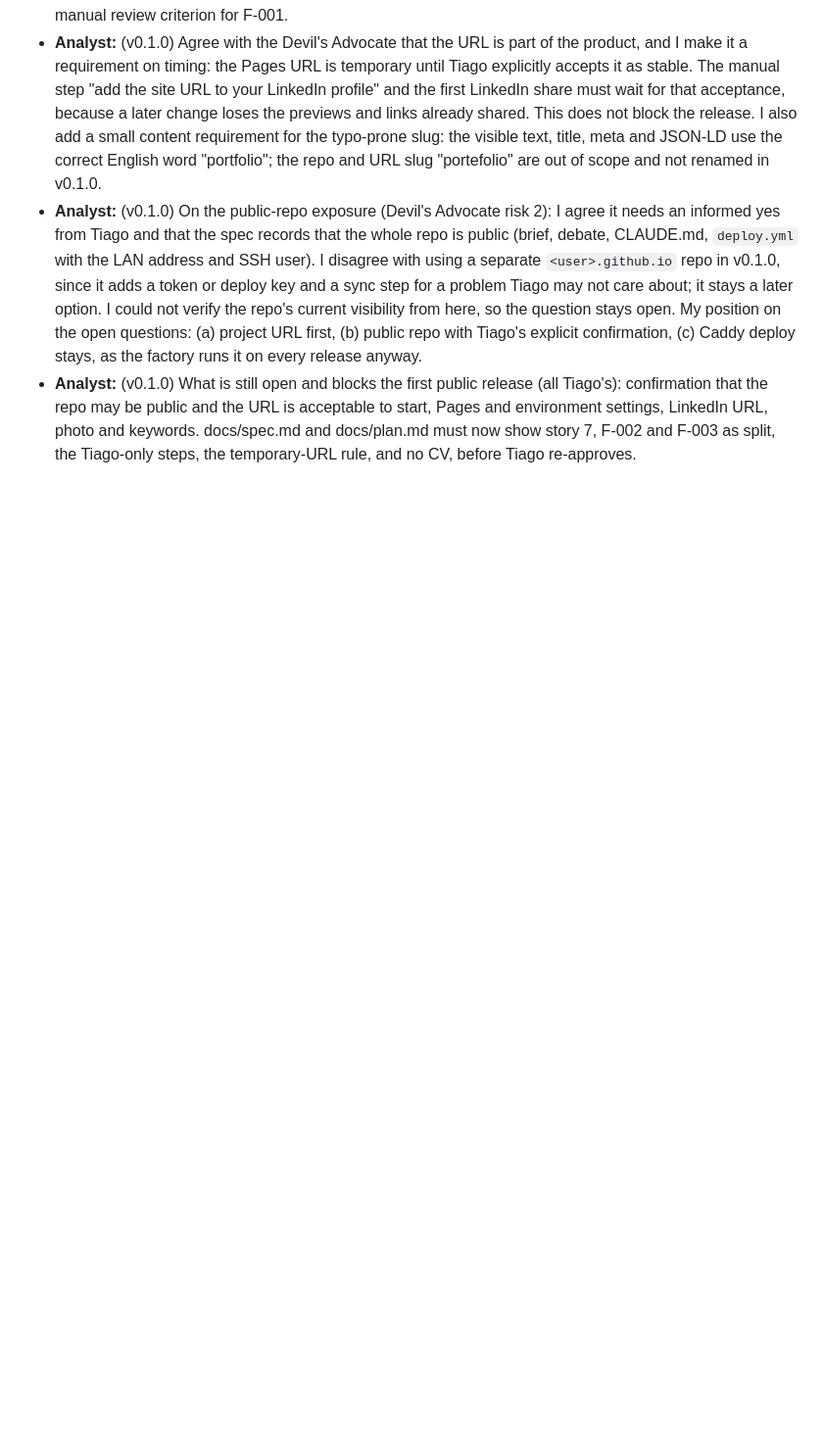
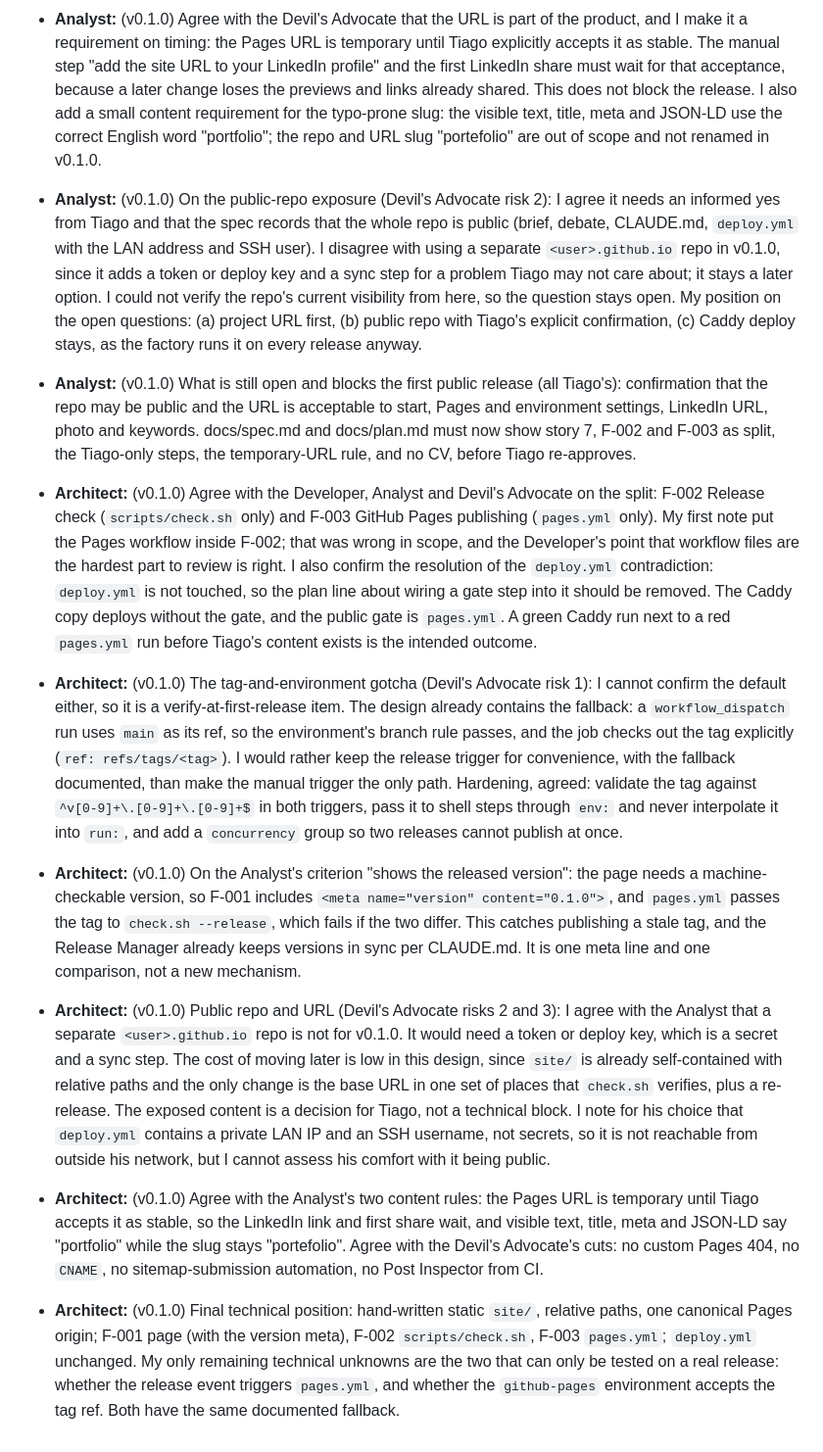
Before and after one commit to tiago-idea-factory/personal-it-portefolio, a Markdown page: docs/debate.md, the part around the change. Shown at 98% size. Drawn GitHub-style; blank space fills up the shorter version.

Commit message:
Debate: Architect turn 2 on GitHub Pages hosting (v0.1.0)
Co-Authored-By: Claude Sonnet 5.5 <noreply@anthropic.com>

```diff
--- a/docs/debate.md
+++ b/docs/debate.md
@@ -206,3 +206,10 @@ This supersedes the earlier "### Conclusion" above, which is kept for history.
 - **Analyst:** (v0.1.0) Agree with the Devil's Advocate that the URL is part of the product, and I make it a requirement on timing: the Pages URL is temporary until Tiago explicitly accepts it as stable. The manual step "add the site URL to your LinkedIn profile" and the first LinkedIn share must wait for that acceptance, because a later change loses the previews and links already shared. This does not block the release. I also add a small content requirement for the typo-prone slug: the visible text, title, meta and JSON-LD use the correct English word "portfolio"; the repo and URL slug "portefolio" are out of scope and not renamed in v0.1.0.
 - **Analyst:** (v0.1.0) On the public-repo exposure (Devil's Advocate risk 2): I agree it needs an informed yes from Tiago and that the spec records that the whole repo is public (brief, debate, CLAUDE.md, `deploy.yml` with the LAN address and SSH user). I disagree with using a separate `<user>.github.io` repo in v0.1.0, since it adds a token or deploy key and a sync step for a problem Tiago may not care about; it stays a later option. I could not verify the repo's current visibility from here, so the question stays open. My position on the open questions: (a) project URL first, (b) public repo with Tiago's explicit confirmation, (c) Caddy deploy stays, as the factory runs it on every release anyway.
 - **Analyst:** (v0.1.0) What is still open and blocks the first public release (all Tiago's): confirmation that the repo may be public and the URL is acceptable to start, Pages and environment settings, LinkedIn URL, photo and keywords. docs/spec.md and docs/plan.md must now show story 7, F-002 and F-003 as split, the Tiago-only steps, the temporary-URL rule, and no CV, before Tiago re-approves.
+
+- **Architect:** (v0.1.0) Agree with the Developer, Analyst and Devil's Advocate on the split: F-002 Release check (`scripts/check.sh` only) and F-003 GitHub Pages publishing (`pages.yml` only). My first note put the Pages workflow inside F-002; that was wrong in scope, and the Developer's point that workflow files are the hardest part to review is right. I also confirm the resolution of the `deploy.yml` contradiction: `deploy.yml` is not touched, so the plan line about wiring a gate step into it should be removed. The Caddy copy deploys without the gate, and the public gate is `pages.yml`. A green Caddy run next to a red `pages.yml` run before Tiago's content exists is the intended outcome.
+- **Architect:** (v0.1.0) The tag-and-environment gotcha (Devil's Advocate risk 1): I cannot confirm the default either, so it is a verify-at-first-release item. The design already contains the fallback: a `workflow_dispatch` run uses `main` as its ref, so the environment's branch rule passes, and the job checks out the tag explicitly (`ref: refs/tags/<tag>`). I would rather keep the release trigger for convenience, with the fallback documented, than make the manual trigger the only path. Hardening, agreed: validate the tag against `^v[0-9]+\.[0-9]+\.[0-9]+$` in both triggers, pass it to shell steps through `env:` and never interpolate it into `run:`, and add a `concurrency` group so two releases cannot publish at once.
+- **Architect:** (v0.1.0) On the Analyst's criterion "shows the released version": the page needs a machine-checkable version, so F-001 includes `<meta name="version" content="0.1.0">`, and `pages.yml` passes the tag to `check.sh --release`, which fails if the two differ. This catches publishing a stale tag, and the Release Manager already keeps versions in sync per CLAUDE.md. It is one meta line and one comparison, not a new mechanism.
+- **Architect:** (v0.1.0) Public repo and URL (Devil's Advocate risks 2 and 3): I agree with the Analyst that a separate `<user>.github.io` repo is not for v0.1.0. It would need a token or deploy key, which is a secret and a sync step. The cost of moving later is low in this design, since `site/` is already self-contained with relative paths and the only change is the base URL in one set of places that `check.sh` verifies, plus a re-release. The exposed content is a decision for Tiago, not a technical block. I note for his choice that `deploy.yml` contains a private LAN IP and an SSH username, not secrets, so it is not reachable from outside his network, but I cannot assess his comfort with it being public.
+- **Architect:** (v0.1.0) Agree with the Analyst's two content rules: the Pages URL is temporary until Tiago accepts it as stable, so the LinkedIn link and first share wait, and visible text, title, meta and JSON-LD say "portfolio" while the slug stays "portefolio". Agree with the Devil's Advocate's cuts: no custom Pages 404, no `CNAME`, no sitemap-submission automation, no Post Inspector from CI.
+- **Architect:** (v0.1.0) Final technical position: hand-written static `site/`, relative paths, one canonical Pages origin; F-001 page (with the version meta), F-002 `scripts/check.sh`, F-003 `pages.yml`; `deploy.yml` unchanged. My only remaining technical unknowns are the two that can only be tested on a real release: whether the release event triggers `pages.yml`, and whether the `github-pages` environment accepts the tag ref. Both have the same documented fallback.
```
